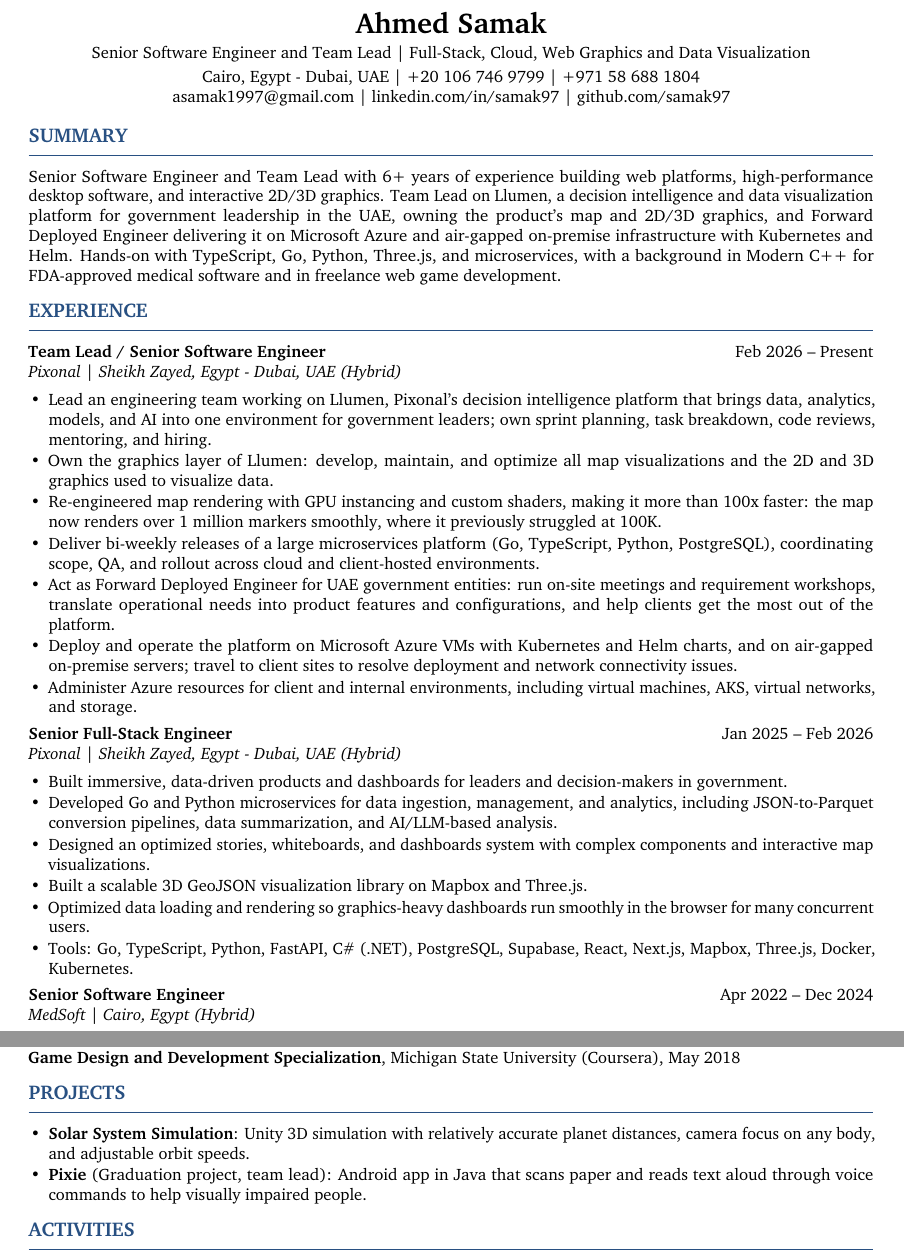
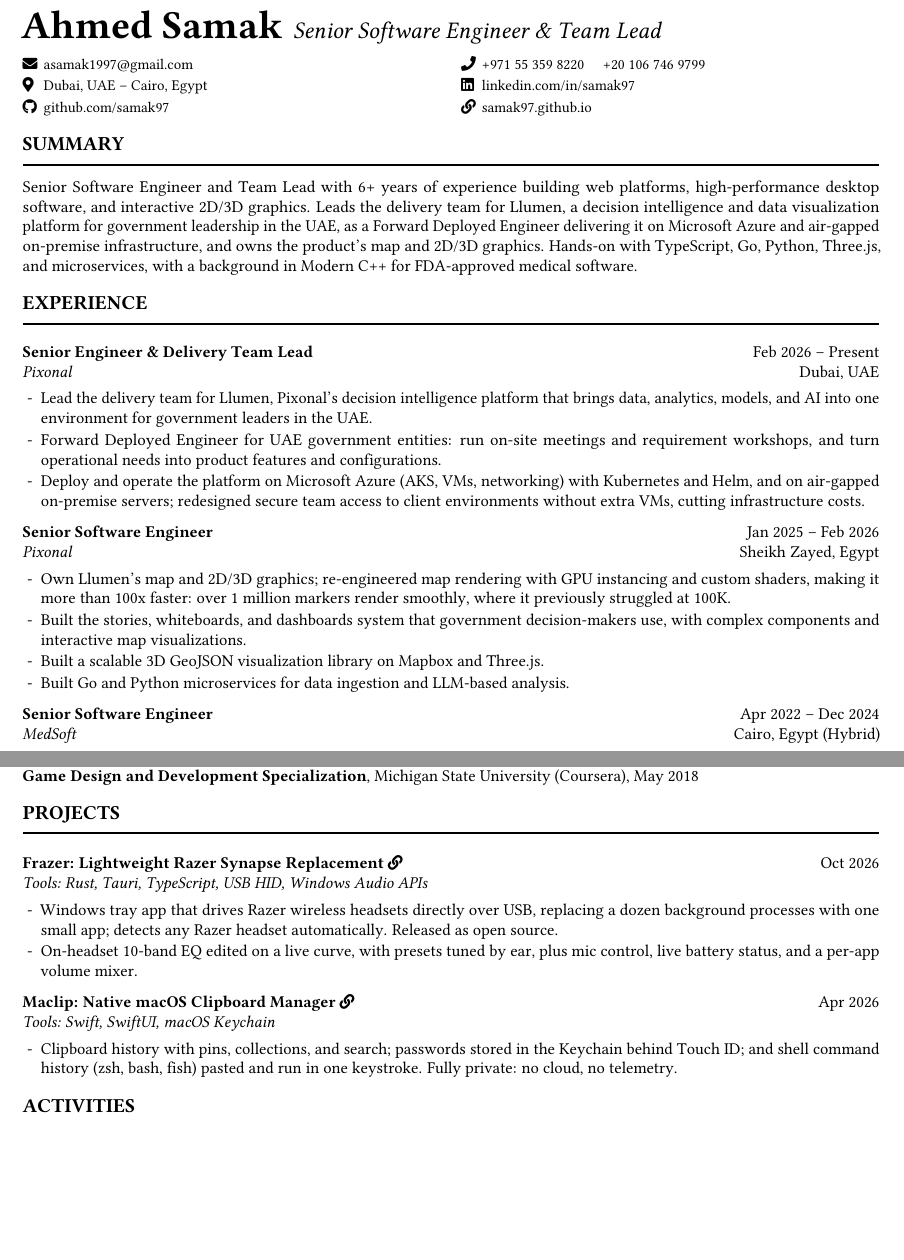
Before and after one commit to samak97/samak97.github.io, a LaTeX CV (cv/ahmed-samak-cv.tex): two parts of pages 1 and 2 of 2, joined at a grey line, cut so that both start at the same text, the shorter picture padded with empty space. Compiled offline with pdfLaTeX.

Commit message:
CV: new layout, updated Pixonal roles, Frazer and Maclip projects
- Rebuilt the CV layout: left-aligned name and title, icon contact grid,
  heavy section rules, dates over locations on the right
- Pixonal roles split into Senior Engineer & Delivery Team Lead (Dubai,
  client-facing) and Senior Software Engineer (Sheikh Zayed, engineering)
- Projects now Frazer and Maclip; new UAE phone number
- Site changelog entries and the plain-text CV match the PDF

```diff
--- a/cv/ahmed-samak-cv.tex
+++ b/cv/ahmed-samak-cv.tex
@@ -18,7 +22,9 @@
 \usepackage[hidelinks]{hyperref}
 
-\input{glyphtounicode}
-\pdfgentounicode=1
+\ifPDFTeX
+  \input{glyphtounicode}
+  \pdfgentounicode=1
+\fi
 
 \hypersetup{
   pdftitle={Ahmed Samak - Senior Software Engineer and Team Lead - CV},
@@ -43,60 +51,45 @@
 \begin{document}
 
 % ---------------- HEADER ----------------
-\begin{center}
-  {\LARGE\bfseries Ahmed Samak}\\[3pt]
-  Senior Software Engineer and Team Lead | Full-Stack, Cloud, Web Graphics and Data Visualization\\[3pt]
-  Cairo, Egypt - Dubai, UAE | +20 106 746 9799 | +971 58 688 1804\\
-  \href{mailto:asamak1997@gmail.com}{asamak1997@gmail.com} |
-  \href{https://www.linkedin.com/in/samak97}{linkedin.com/in/samak97} |
-  \href{https://github.com/samak97}{github.com/samak97}
-  % Uncomment once the portfolio is live:
-  % | \href{https://samak97.github.io}{samak97.github.io}
-\end{center}
+{\fontsize{24}{28}\selectfont\bfseries Ahmed Samak}\hspace{0.6em}{\Large\itshape Senior Software Engineer \& Team Lead}\par
+\vspace{6pt}
+{\small
+\begin{tabularx}{\linewidth}{@{}X X@{}}
+  \contact{\faEnvelope}{\href{mailto:asamak1997@gmail.com}{asamak1997@gmail.com}} & \contact{\faPhone}{+971 55 359 8220 \quad +20 106 746 9799} \\[2pt]
+  \contact{\faMapMarker*}{Dubai, UAE \textendash{} Cairo, Egypt} & \contact{\faLinkedin}{\href{https://www.linkedin.com/in/samak97}{linkedin.com/in/samak97}} \\[2pt]
+  \contact{\faGithub}{\href{https://github.com/samak97}{github.com/samak97}} & \contact{\faLink}{\href{https://samak97.github.io}{samak97.github.io}} \\
+\end{tabularx}}
 
 % ---------------- SUMMARY ----------------
 \section{Summary}
 Senior Software Engineer and Team Lead with 6+ years of experience building web platforms, high-performance
-desktop software, and interactive 2D/3D graphics. Team Lead on Llumen, a decision intelligence and data
-visualization platform for government leadership in the UAE, owning the product's map and 2D/3D graphics,
-and Forward Deployed Engineer delivering it on Microsoft Azure and air-gapped on-premise infrastructure with
-Kubernetes and Helm. \mbox{Hands-on} with TypeScript, Go, Python, Three.js, and microservices, with a background in Modern
-C++ for FDA-approved medical software and in freelance web game development.
+desktop software, and interactive 2D/3D graphics. Leads the delivery team for Llumen, a decision intelligence and
+data visualization platform for government leadership in the UAE, as a Forward Deployed Engineer delivering it on
+Microsoft Azure and air-gapped on-premise infrastructure, and owns the product's map and 2D/3D graphics. \mbox{Hands-on} with
+TypeScript, Go, Python, Three.js, and microservices, with a background in Modern C++ for FDA-approved medical software.
 
 % ---------------- EXPERIENCE ----------------
 \section{Experience}
 
-\job{Team Lead / Senior Software Engineer}{Pixonal}{Sheikh Zayed, Egypt - Dubai, UAE (Hybrid)}{Feb 2026 \textendash{} Present}
+\job{Senior Engineer \& Delivery Team Lead}{Pixonal}{Dubai, UAE}{Feb 2026 \textendash{} Present}
 \begin{itemize}
-  \item Lead an engineering team working on Llumen, Pixonal's decision intelligence platform that brings data, analytics,
-        models, and AI into one environment for government leaders; own sprint planning, task breakdown, code reviews,
-        mentoring, and hiring.
-  \item Own the graphics layer of Llumen: develop, maintain, and optimize all map visualizations and the 2D and 3D
-        graphics used to visualize data.
-  \item Re-engineered map rendering with GPU instancing and custom shaders, making it more than 100x faster: the map
-        now renders over 1 million markers smoothly, where it previously struggled at 100K.
-  \item Deliver bi-weekly releases of a large microservices platform (Go, TypeScript, Python, PostgreSQL), coordinating
-        scope, QA, and rollout across cloud and client-hosted environments.
-  \item Act as Forward Deployed Engineer for UAE government entities: run on-site meetings and requirement workshops,
-        translate operational needs into product features and configurations, and help clients get the most out of the platform.
-        % Client names kept generic until Pixonal approves naming them (names are in Ahmed's private notes).
-  \item Deploy and operate the platform on Microsoft Azure VMs with Kubernetes and Helm charts, and on air-gapped
-        on-premise servers; travel to client sites to resolve deployment and network connectivity issues.
-  \item Administer Azure resources for client and internal environments, including virtual machines, AKS,
-        virtual networks, and storage.
+  \item Lead the delivery team for Llumen, Pixonal's decision intelligence platform that brings data, analytics, models,
+        and AI into one environment for government leaders in the UAE.
+  \item Forward Deployed Engineer for UAE government entities: run on-site meetings and requirement workshops, and turn
+        operational needs into product features and configurations.
+        % Client names kept generic until Pixonal approves naming them.
+  \item Deploy and operate the platform on Microsoft Azure (AKS, VMs, networking) with Kubernetes and Helm, and on
+        air-gapped on-premise servers; redesigned secure team access to client environments without extra VMs, cutting infrastructure costs.
 \end{itemize}
 
-\job{Senior Full-Stack Engineer}{Pixonal}{Sheikh Zayed, Egypt - Dubai, UAE (Hybrid)}{Jan 2025 \textendash{} Feb 2026}
+\job{Senior Software Engineer}{Pixonal}{Sheikh Zayed, Egypt}{Jan 2025 \textendash{} Feb 2026}
 \begin{itemize}
-  \item Built immersive, data-driven products and dashboards for leaders and decision-makers in government.
-  \item Developed Go and Python microservices for data ingestion, management, and analytics, including JSON-to-Parquet
-        conversion pipelines, data summarization, and AI/LLM-based analysis.
-  \item Designed an optimized stories, whiteboards, and dashboards system with complex components and interactive
-        map visualizations.
+  \item Own Llumen's map and 2D/3D graphics; re-engineered map rendering with GPU instancing and custom shaders,
+        making it more than 100x faster: over 1 million markers render smoothly, where it previously struggled at 100K.
+  \item Built the stories, whiteboards, and dashboards system that government decision-makers use, with complex
+        components and interactive map visualizations.
   \item Built a scalable 3D GeoJSON visualization library on Mapbox and Three.js.
-  \item Optimized data loading and rendering so graphics-heavy dashboards run smoothly in the browser for many
-        concurrent users.
-  \item Tools: Go, TypeScript, Python, FastAPI, C\# (.NET), PostgreSQL, Supabase, React, Next.js, Mapbox, Three.js, Docker, Kubernetes.
+  \item Built Go and Python microservices for data ingestion and LLM-based analysis.
 \end{itemize}
 
 \job{Senior Software Engineer}{MedSoft}{Cairo, Egypt (Hybrid)}{Apr 2022 \textendash{} Dec 2024}
@@ -169,12 +160,24 @@
 \textbf{Game Design and Development Specialization}, Michigan State University (Coursera), May 2018
 
 % ---------------- PROJECTS ----------------
+% \project{Name}{Link URL}{Tools}{Date}
+\newcommand{\project}[4]{%
+  \vspace{4pt}\textbf{#1}~\href{#2}{\small\faLink}\hfill #4\\
+  \textit{Tools: #3}\par\vspace{1pt}}
+
 \section{Projects}
+\project{Frazer: Lightweight Razer Synapse Replacement}{https://github.com/samak97/Frazer}{Rust, Tauri, TypeScript, USB HID, Windows Audio APIs}{Oct 2026}
 \begin{itemize}
-  \item \textbf{Solar System Simulation}: Unity 3D simulation with relatively accurate planet distances, camera focus
-        on any body, and adjustable orbit speeds.
-  \item \textbf{Pixie} (Graduation project, team lead): Android app in Java that scans paper and reads text aloud
-        through voice commands to help visually impaired people.
+  \item Windows tray app that drives Razer wireless headsets directly over USB, replacing a dozen background processes
+        with one small app; detects any Razer headset automatically. Released as open source.
+  \item On-headset 10-band EQ edited on a live curve, with presets tuned by ear, plus mic control, live battery status,
+        and a per-app volume mixer.
+\end{itemize}
+
+\project{Maclip: Native macOS Clipboard Manager}{https://github.com/samak97/Maclip}{Swift, SwiftUI, macOS Keychain}{Apr 2026}
+\begin{itemize}
+  \item Clipboard history with pins, collections, and search; passwords stored in the Keychain behind Touch ID; and
+        shell command history (zsh, bash, fish) pasted and run in one keystroke. Fully private: no cloud, no telemetry.
 \end{itemize}
 
 % ---------------- ACTIVITIES ----------------
```
Also changed, not shown: cv/ahmed-samak-cv.txt (+23 -25 lines), cv/My_Resume.pdf, cv/ahmed-samak-cv.tex (50 more changed lines), 2 other files.
